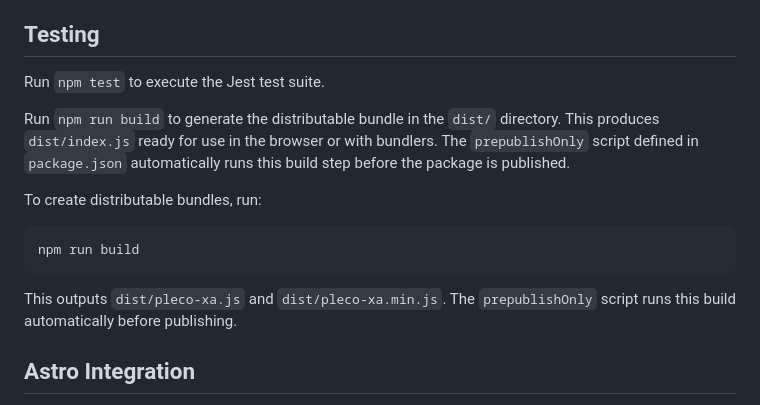
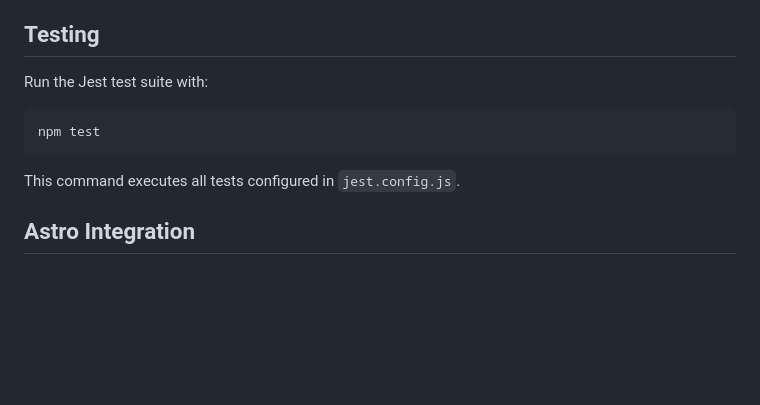
Before and after one commit to brookcs3/pleco-xa, a Markdown page: README.md, the part around the change. Rendered like a GitHub page; blank space fills up the shorter version.

Commit message:
Document test script usage

````diff
--- a/README.md
+++ b/README.md
@@ -76,20 +76,13 @@ published.
 
 ## Testing
 
-Run `npm test` to execute the Jest test suite.
-
-Run `npm run build` to generate the distributable bundle in the `dist/`
-directory. This produces `dist/index.js` ready for use in the browser or with
-bundlers. The `prepublishOnly` script defined in `package.json` automatically
-runs this build step before the package is published.
-
-To create distributable bundles, run:
+Run the Jest test suite with:
 
 ```bash
-npm run build
+npm test
 ```
 
-This outputs `dist/pleco-xa.js` and `dist/pleco-xa.min.js`. The `prepublishOnly` script runs this build automatically before publishing.
+This command executes all tests configured in `jest.config.js`.
 ## Astro Integration
 
 Pleco Xa ships with prebuilt Astro components for easy integration into Astro projects.
````
